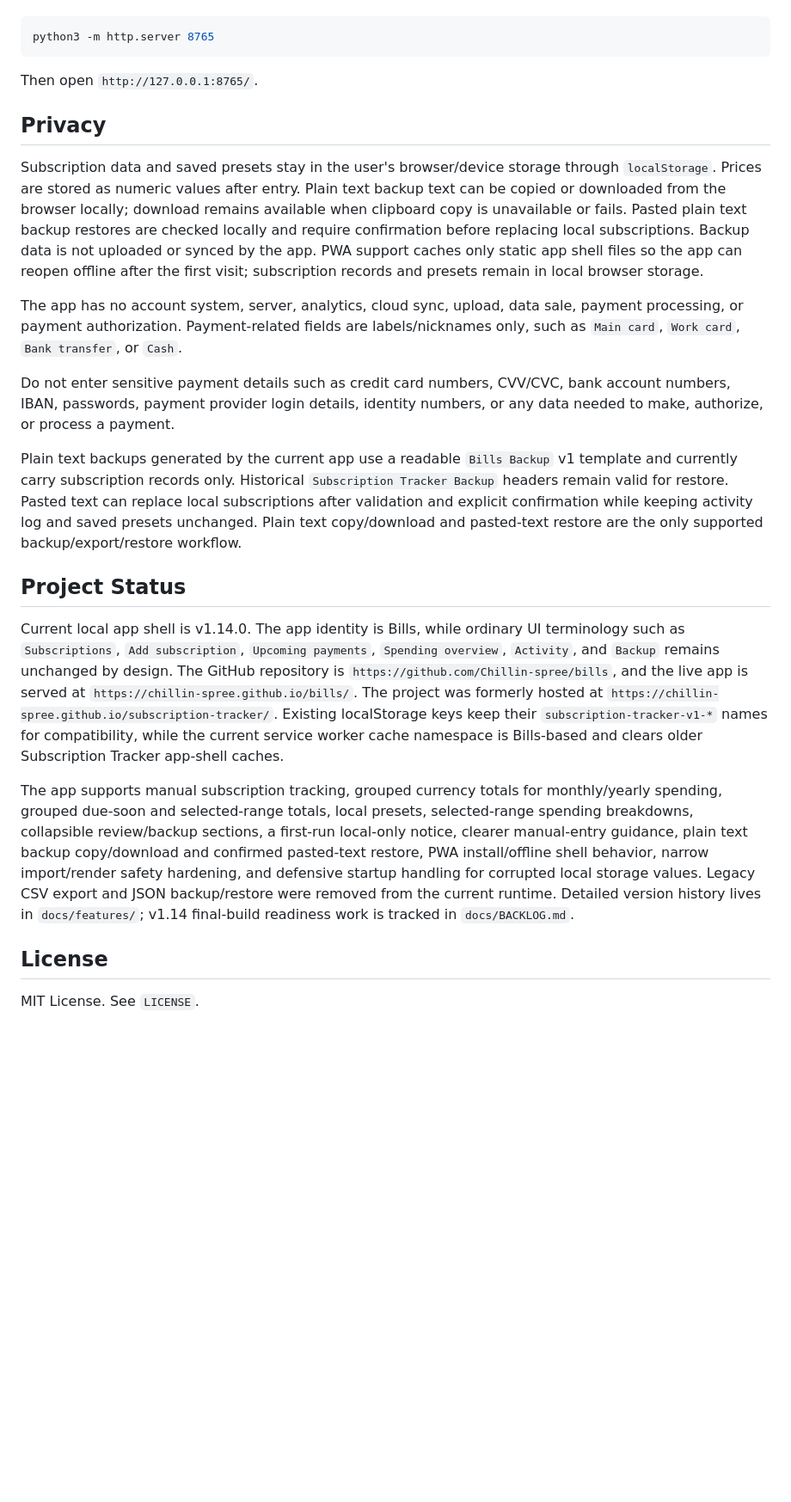
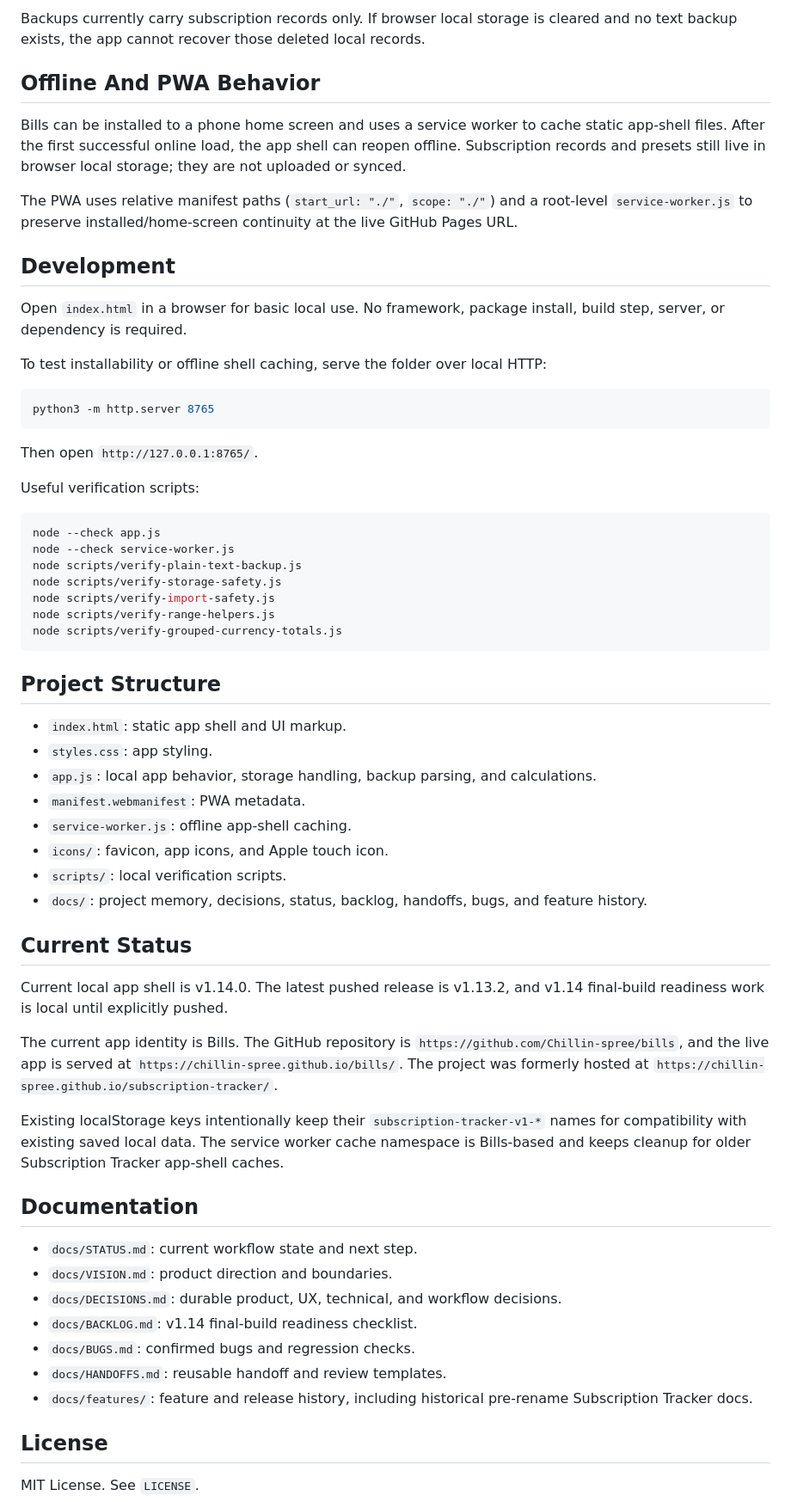
Before and after one commit to Chillin-spree/subscription-tracker, a Markdown page: README.md, the part around one of its changes. Shown at 86% size. GitHub-like rendering; blank space fills up the shorter version.

````diff
--- a/README.md
+++ b/README.md
@@ -25,3 +54,16 @@ To test installability or offline shell caching, serve the folder over local HTT
+Backups currently carry subscription records only. If browser local storage is cleared and no text backup exists, the app cannot recover those deleted local records.
+
+## Offline And PWA Behavior
+
+Bills can be installed to a phone home screen and uses a service worker to cache static app-shell files. After the first successful online load, the app shell can reopen offline. Subscription records and presets still live in browser local storage; they are not uploaded or synced.
+
+The PWA uses relative manifest paths (`start_url: "./"`, `scope: "./"`) and a root-level `service-worker.js` to preserve installed/home-screen continuity at the live GitHub Pages URL.
+
+## Development
+
+Open `index.html` in a browser for basic local use. No framework, package install, build step, server, or dependency is required.
+
+To test installability or offline shell caching, serve the folder over local HTTP:
 
 ```sh
 python3 -m http.server 8765
@@ -29,21 +71,46 @@ python3 -m http.server 8765
 
 Then open `http://127.0.0.1:8765/`.
 
-## Privacy
+Useful verification scripts:
 
-Subscription data and saved presets stay in the user's browser/device storage through `localStorage`. Prices are stored as numeric values after entry. Plain text backup text can be copied or downloaded from the browser locally; download remains available when clipboard copy is unavailable or fails. Pasted plain text backup restores are checked locally and require confirmation before replacing local subscriptions. Backup data is not uploaded or synced by the app. PWA support caches only static app shell files so the app can reopen offline after the first visit; subscription records and presets remain in local browser storage.
+```sh
+node --check app.js
+node --check service-worker.js
+node scripts/verify-plain-text-backup.js
+node scripts/verify-storage-safety.js
+node scripts/verify-import-safety.js
+node scripts/verify-range-helpers.js
+node scripts/verify-grouped-currency-totals.js
+```
 
-The app has no account system, server, analytics, cloud sync, upload, data sale, payment processing, or payment authorization. Payment-related fields are labels/nicknames only, such as `Main card`, `Work card`, `Bank transfer`, or `Cash`.
+## Project Structure
 
-Do not enter sensitive payment details such as credit card numbers, CVV/CVC, bank account numbers, IBAN, passwords, payment provider login details, identity numbers, or any data needed to make, authorize, or process a payment.
+- `index.html`: static app shell and UI markup.
+- `styles.css`: app styling.
+- `app.js`: local app behavior, storage handling, backup parsing, and calculations.
+- `manifest.webmanifest`: PWA metadata.
+- `service-worker.js`: offline app-shell caching.
+- `icons/`: favicon, app icons, and Apple touch icon.
+- `scripts/`: local verification scripts.
+- `docs/`: project memory, decisions, status, backlog, handoffs, bugs, and feature history.
 
-Plain text backups generated by the current app use a readable `Bills Backup` v1 template and currently carry subscription records only. Historical `Subscription Tracker Backup` headers remain valid for restore. Pasted text can replace local subscriptions after validation and explicit confirmation while keeping activity log and saved presets unchanged. Plain text copy/download and pasted-text restore are the only supported backup/export/restore workflow.
+## Current Status
 
-## Project Status
+Current local app shell is v1.14.0. The latest pushed release is v1.13.2, and v1.14 final-build readiness work is local until explicitly pushed.
 
-Current local app shell is v1.14.0. The app identity is Bills, while ordinary UI terminology such as `Subscriptions`, `Add subscription`, `Upcoming payments`, `Spending overview`, `Activity`, and `Backup` remains unchanged by design. The GitHub repository is `https://github.com/Chillin-spree/bills`, and the live app is served at `https://chillin-spree.github.io/bills/`. The project was formerly hosted at `https://chillin-spree.github.io/subscription-tracker/`. Existing localStorage keys keep their `subscription-tracker-v1-*` names for compatibility, while the current service worker cache namespace is Bills-based and clears older Subscription Tracker app-shell caches.
+The current app identity is Bills. The GitHub repository is `https://github.com/Chillin-spree/bills`, and the live app is served at `https://chillin-spree.github.io/bills/`. The project was formerly hosted at `https://chillin-spree.github.io/subscription-tracker/`.
 
-The app supports manual subscription tracking, grouped currency totals for monthly/yearly spending, grouped due-soon and selected-range totals, local presets, selected-range spending breakdowns, collapsible review/backup sections, a first-run local-only notice, clearer manual-entry guidance, plain text backup copy/download and confirmed pasted-text restore, PWA install/offline shell behavior, narrow import/render safety hardening, and defensive startup handling for corrupted local storage values. Legacy CSV export and JSON backup/restore were removed from the current runtime. Detailed version history lives in `docs/features/`; v1.14 final-build readiness work is tracked in `docs/BACKLOG.md`.
+Existing localStorage keys intentionally keep their `subscription-tracker-v1-*` names for compatibility with existing saved local data. The service worker cache namespace is Bills-based and keeps cleanup for older Subscription Tracker app-shell caches.
+
+## Documentation
+
+- `docs/STATUS.md`: current workflow state and next step.
+- `docs/VISION.md`: product direction and boundaries.
+- `docs/DECISIONS.md`: durable product, UX, technical, and workflow decisions.
+- `docs/BACKLOG.md`: v1.14 final-build readiness checklist.
+- `docs/BUGS.md`: confirmed bugs and regression checks.
+- `docs/HANDOFFS.md`: reusable handoff and review templates.
+- `docs/features/`: feature and release history, including historical pre-rename Subscription Tracker docs.
 
 ## License
 
````
Also changed, not shown: other parts of README.md (+45 -16 lines), docs/STATUS.md (+6 -5 lines), docs/features/bills-v1.14-final-build-readiness.md (+3 -0 lines).
